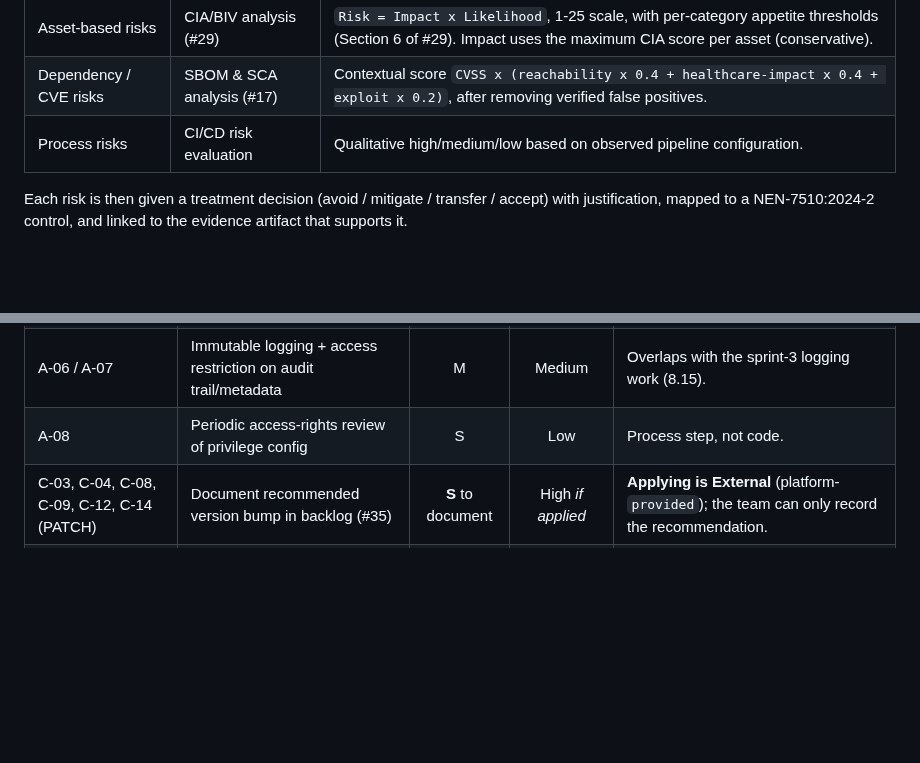
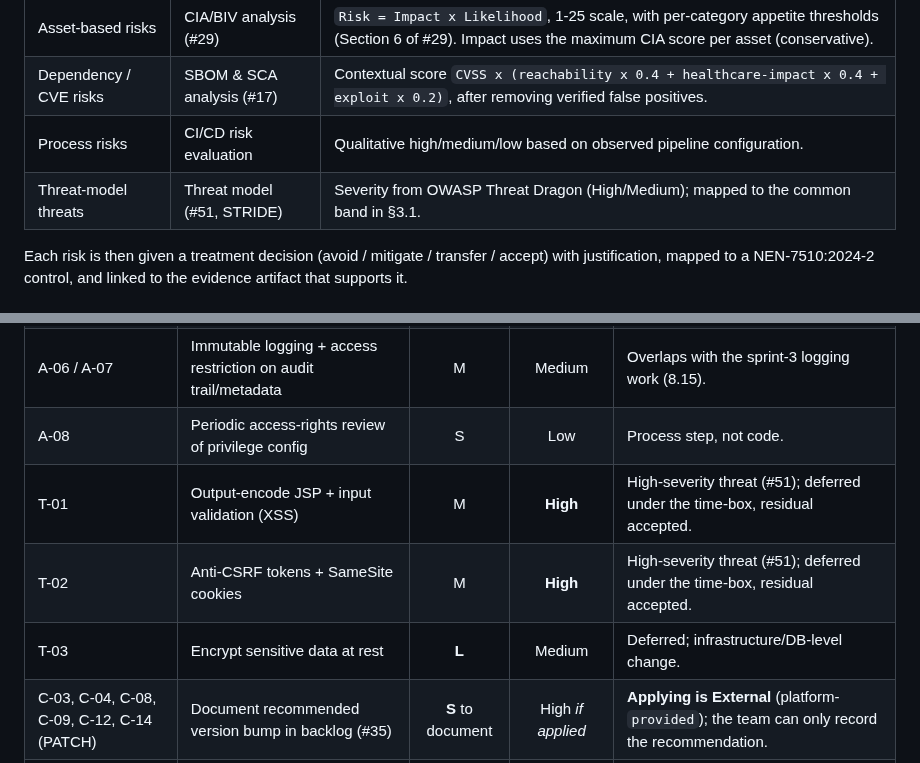
Before and after one commit to Avans-2-4-LU2/LU2-Kwaliteit-Security-Verbetersonderzoek, a Markdown page: documentation/risk-assessment-report.md, 2 parts joined by grey strips. Rendered like a GitHub page; blank space fills up the shorter version.

```diff
--- a/documentation/risk-assessment-report.md
+++ b/documentation/risk-assessment-report.md
@@ -36,6 +36,7 @@ The report is a *consolidation*, not a new investigation. It combines:
 | Asset-based risks | CIA/BIV analysis (#29) | `Risk = Impact x Likelihood`, 1-25 scale, with per-category appetite thresholds (Section 6 of #29). Impact uses the maximum CIA score per asset (conservative). |
 | Dependency / CVE risks | SBOM & SCA analysis (#17) | Contextual score `CVSS x (reachability x 0.4 + healthcare-impact x 0.4 + exploit x 0.2)`, after removing verified false positives. |
 | Process risks | CI/CD risk evaluation | Qualitative high/medium/low based on observed pipeline configuration. |
+| Threat-model threats | Threat model (#51, STRIDE) | Severity from OWASP Threat Dragon (High/Medium); mapped to the common band in §3.1. |
 
 Each risk is then given a treatment decision (avoid / mitigate / transfer / accept) with justification,
 mapped to a NEN-7510:2024-2 control, and linked to the evidence artifact that supports it.
@@ -359,6 +394,9 @@ combined with the risk-reduction value, to support prioritisation.
 | A-05 | Integrity/availability safeguards on provider schedules | M | Low | Optional. |
 | A-06 / A-07 | Immutable logging + access restriction on audit trail/metadata | M | Medium | Overlaps with the sprint-3 logging work (8.15). |
 | A-08 | Periodic access-rights review of privilege config | S | Low | Process step, not code. |
+| T-01 | Output-encode JSP + input validation (XSS) | M | **High** | High-severity threat (#51); deferred under the time-box, residual accepted. |
+| T-02 | Anti-CSRF tokens + SameSite cookies | M | **High** | High-severity threat (#51); deferred under the time-box, residual accepted. |
+| T-03 | Encrypt sensitive data at rest | **L** | Medium | Deferred; infrastructure/DB-level change. |
 | C-03, C-04, C-08, C-09, C-12, C-14 (PATCH) | Document recommended version bump in backlog (#35) | **S** to document | High *if applied* | **Applying is External** (platform-`provided`); the team can only record the recommendation. |
 | C-02 (ACCEPT) | Do not expose Spring serializing-exporter endpoints | S | Medium | Deployment/config guidance. |
 | C-10 (ACCEPT) | Restrict untrusted JSON deserialization | M | Medium | Application-level guard. |
```
Also changed, not shown: other parts of documentation/risk-assessment-report.md (+52 -18 lines).
